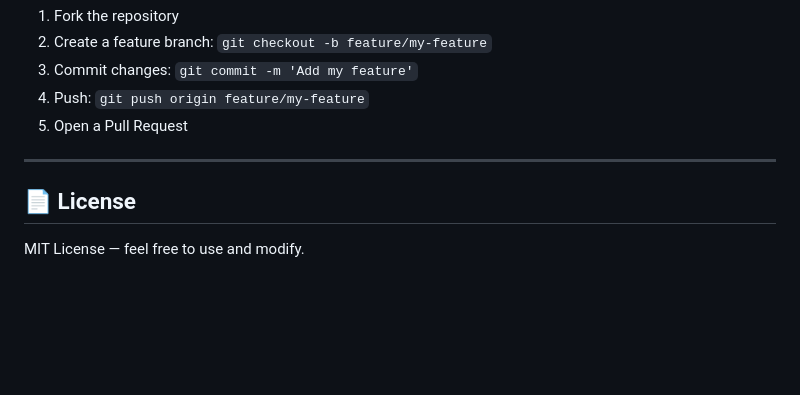
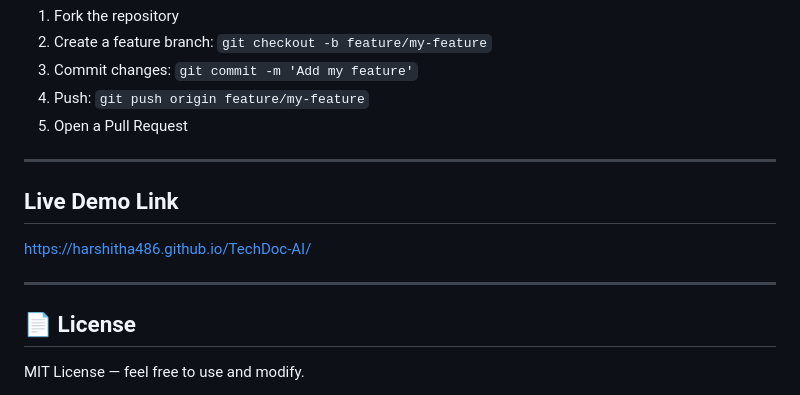
Before and after one commit to harshitha486/TechDoc-AI, a Markdown page: README.md, the part around the change. GitHub-like rendering; blank space fills up the shorter version.

Commit message:
Add live demo link to README

```diff
--- a/README.md
+++ b/README.md
@@ -191,6 +191,11 @@ User Input (code/PR/diff)
 
 ---
 
+## Live Demo Link
+
+https://harshitha486.github.io/TechDoc-AI/
+
+---
 ## 📄 License
 
 MIT License — feel free to use and modify.
```
